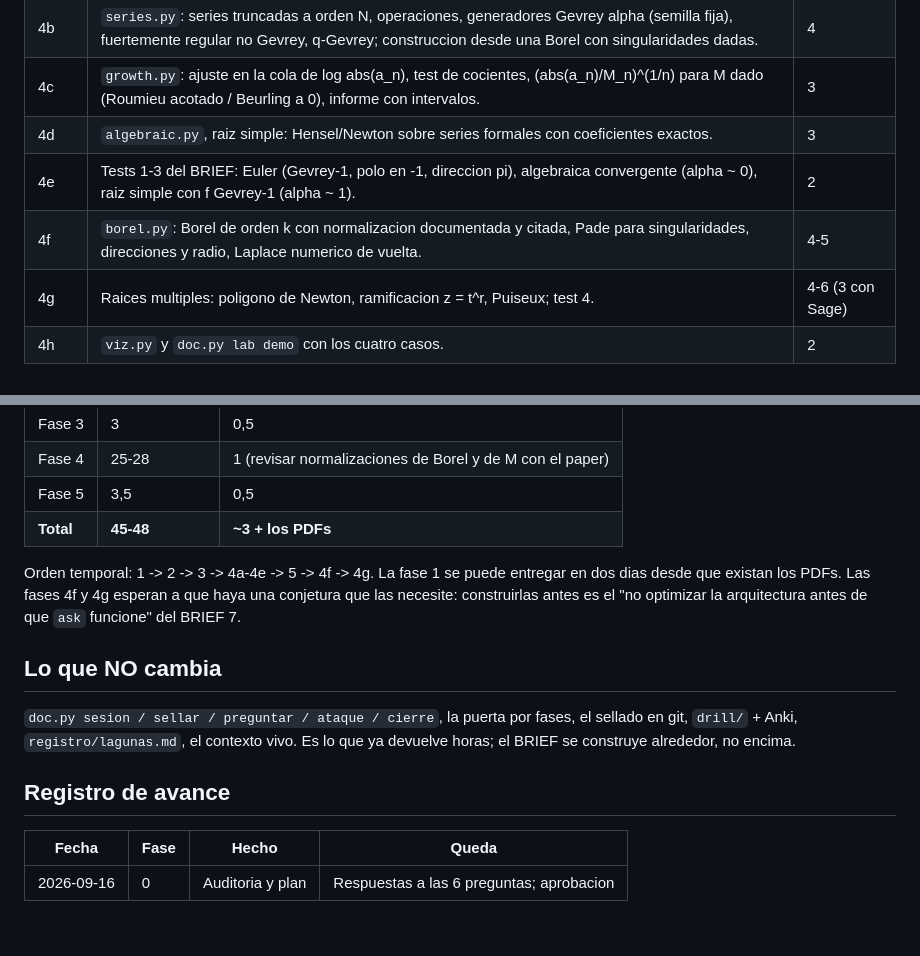
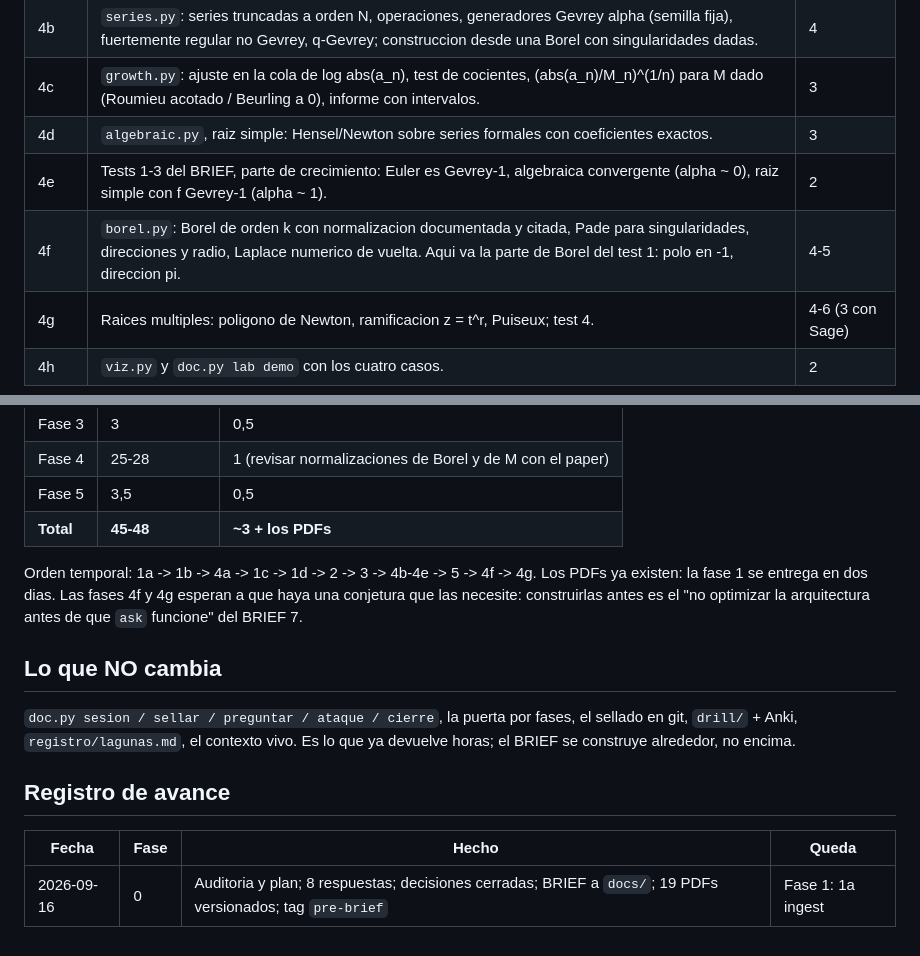
Before and after one commit to Marinao13/PhdIA, a Markdown page: PLAN.md, 2 parts joined by grey strips. GitHub-like rendering.

```diff
--- a/PLAN.md
+++ b/PLAN.md
@@ -83,8 +97,8 @@ Aceptacion: `referee` sobre la seccion Fase 3 de una sesion devuelve objeciones
 | 4b | `series.py`: series truncadas a orden N, operaciones, generadores Gevrey alpha (semilla fija), fuertemente regular no Gevrey, q-Gevrey; construccion desde una Borel con singularidades dadas. | 4 |
 | 4c | `growth.py`: ajuste en la cola de log abs(a_n), test de cocientes, (abs(a_n)/M_n)^(1/n) para M dado (Roumieu acotado / Beurling a 0), informe con intervalos. | 3 |
 | 4d | `algebraic.py`, raiz simple: Hensel/Newton sobre series formales con coeficientes exactos. | 3 |
-| 4e | Tests 1-3 del BRIEF: Euler (Gevrey-1, polo en -1, direccion pi), algebraica convergente (alpha ~ 0), raiz simple con f Gevrey-1 (alpha ~ 1). | 2 |
-| 4f | `borel.py`: Borel de orden k con normalizacion documentada y citada, Pade para singularidades, direcciones y radio, Laplace numerico de vuelta. | 4-5 |
+| 4e | Tests 1-3 del BRIEF, parte de crecimiento: Euler es Gevrey-1, algebraica convergente (alpha ~ 0), raiz simple con f Gevrey-1 (alpha ~ 1). | 2 |
+| 4f | `borel.py`: Borel de orden k con normalizacion documentada y citada, Pade para singularidades, direcciones y radio, Laplace numerico de vuelta. Aqui va la parte de Borel del test 1: polo en -1, direccion pi. | 4-5 |
 | 4g | Raices multiples: poligono de Newton, ramificacion z = t^r, Puiseux; test 4. | 4-6 (3 con Sage) |
 | 4h | `viz.py` y `doc.py lab demo` con los cuatro casos. | 2 |
 
@@ -110,8 +124,8 @@ cita `[id:pagina]` cuando el corpus exista. `gamma(M)` sigue siendo de Mariano.
 | Fase 5 | 3,5 | 0,5 |
 | **Total** | **45-48** | **~3 + los PDFs** |
 
-Orden temporal: 1 -> 2 -> 3 -> 4a-4e -> 5 -> 4f -> 4g. La fase 1 se puede
-entregar en dos dias desde que existan los PDFs. Las fases 4f y 4g esperan a que
+Orden temporal: 1a -> 1b -> 4a -> 1c -> 1d -> 2 -> 3 -> 4b-4e -> 5 -> 4f -> 4g.
+Los PDFs ya existen: la fase 1 se entrega en dos dias. Las fases 4f y 4g esperan a que
 haya una conjetura que las necesite: construirlas antes es el "no optimizar la
 arquitectura antes de que `ask` funcione" del BRIEF 7.
 
@@ -125,4 +139,4 @@ que ya devuelve horas; el BRIEF se construye alrededor, no encima.
 
 | Fecha | Fase | Hecho | Queda |
 |---|---|---|---|
-| 2026-09-16 | 0 | Auditoria y plan | Respuestas a las 6 preguntas; aprobacion |
+| 2026-09-16 | 0 | Auditoria y plan; 8 respuestas; decisiones cerradas; BRIEF a `docs/`; 19 PDFs versionados; tag `pre-brief` | Fase 1: 1a ingest |
```
Also changed, not shown: other parts of PLAN.md (+48 -34 lines).
